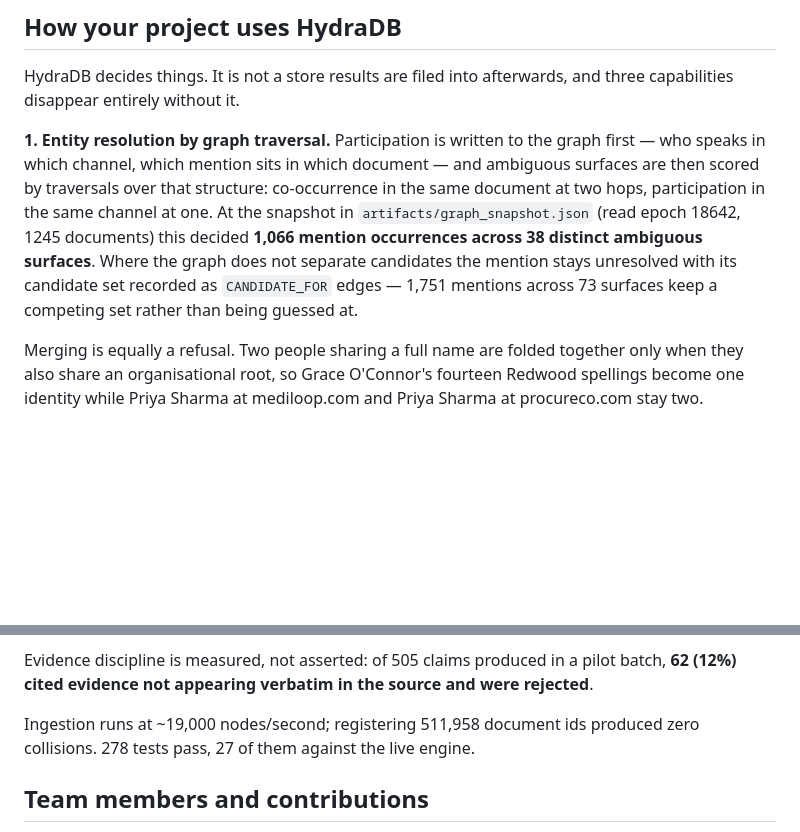
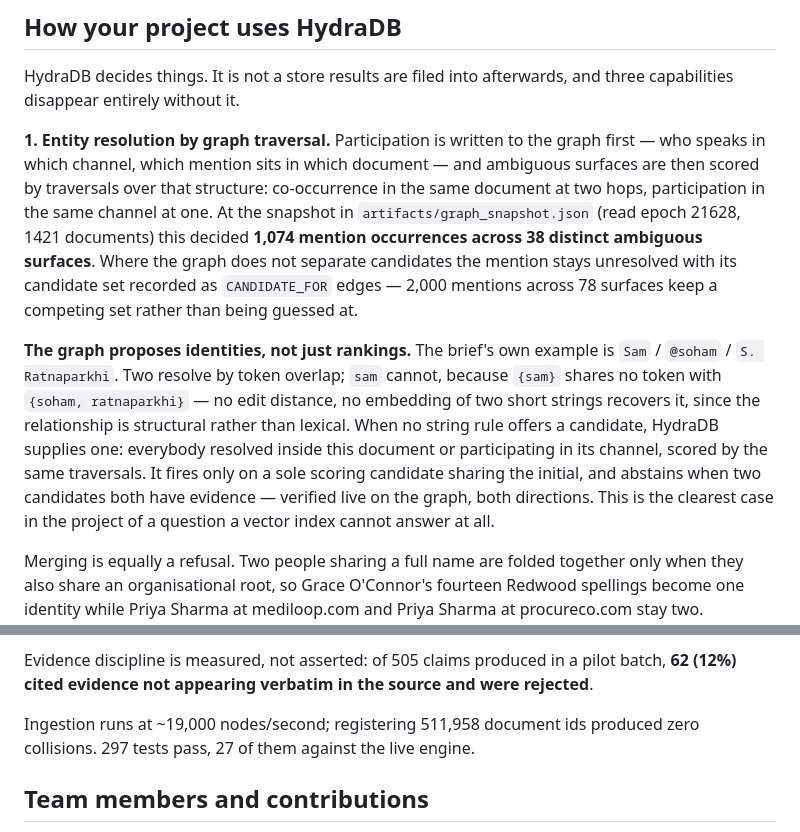
Before and after one commit to jeswinlobo/hydra-x-submission, a Markdown page: SUBMISSION.md, 2 parts joined by grey strips. GitHub-like rendering; blank space fills up the shorter version.

```diff
--- a/SUBMISSION.md
+++ b/SUBMISSION.md
@@ -73,13 +73,24 @@ graph first — who speaks in which channel, which mention sits in which documen
 — and ambiguous surfaces are then scored by traversals over that structure:
 co-occurrence in the same document at two hops, participation in the same
 channel at one. At the snapshot in `artifacts/graph_snapshot.json` (read epoch
-18642, 1245 documents) this decided
-**1,066 mention occurrences across
+21628, 1421 documents) this decided
+**1,074 mention occurrences across
 38 distinct ambiguous surfaces**. Where the graph
 does not separate candidates the mention stays unresolved with its candidate set
-recorded as `CANDIDATE_FOR` edges — 1,751
-mentions across 73 surfaces keep a competing
+recorded as `CANDIDATE_FOR` edges — 2,000
+mentions across 78 surfaces keep a competing
 set rather than being guessed at.
+
+**The graph proposes identities, not just rankings.** The brief's own example
+is `Sam` / `@soham` / `S. Ratnaparkhi`. Two resolve by token overlap; `sam`
+cannot, because `{sam}` shares no token with `{soham, ratnaparkhi}` — no edit
+distance, no embedding of two short strings recovers it, since the relationship
+is structural rather than lexical. When no string rule offers a candidate,
+HydraDB supplies one: everybody resolved inside this document or participating
+in its channel, scored by the same traversals. It fires only on a sole scoring
+candidate sharing the initial, and abstains when two candidates both have
+evidence — verified live on the graph, both directions. This is the clearest
+case in the project of a question a vector index cannot answer at all.
 
 Merging is equally a refusal. Two people sharing a full name are folded together
 only when they also share an organisational root, so Grace O'Connor's fourteen
@@ -135,7 +146,7 @@ batch, **62 (12%) cited evidence not appearing verbatim in the source and were
 rejected**.
 
 Ingestion runs at ~19,000 nodes/second; registering 511,958 document ids produced
-zero collisions. 278 tests pass, 27 of them against the live engine.
+zero collisions. 297 tests pass, 27 of them against the live engine.
 
 ## Team members and contributions
 
```
Also changed, not shown: README.md (+52 -1 lines).
